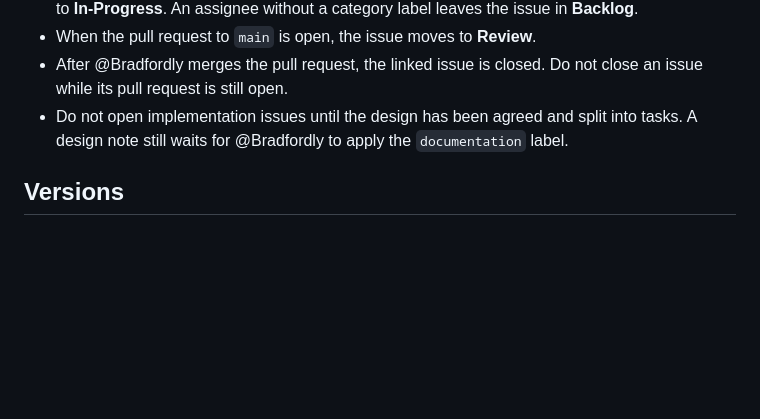
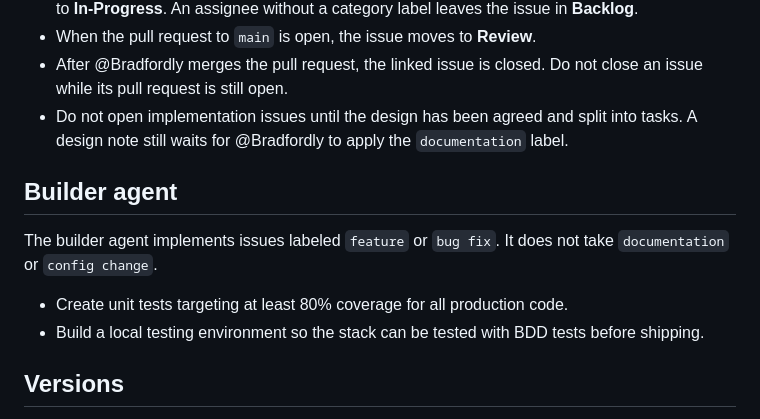
Before and after one commit to Bradfordly/bradfordly-games, a Markdown page: AGENTS.md, the part around the change. Drawn GitHub-style; blank space fills up the shorter version.

Commit message:
docs: define the builder agent
Name which issues the builder takes and require 80% unit coverage plus a local BDD environment.

Co-authored-by: Cursor <cursoragent@cursor.com>

```diff
--- a/AGENTS.md
+++ b/AGENTS.md
@@ -37,6 +37,13 @@ Follow YAGNI, DRY, and KISS.
 - After @Bradfordly merges the pull request, the linked issue is closed. Do not close an issue while its pull request is still open.
 - Do not open implementation issues until the design has been agreed and split into tasks. A design note still waits for @Bradfordly to apply the `documentation` label.
 
+## Builder agent
+
+The builder agent implements issues labeled `feature` or `bug fix`. It does not take `documentation` or `config change`.
+
+- Create unit tests targeting at least 80% coverage for all production code.
+- Build a local testing environment so the stack can be tested with BDD tests before shipping.
+
 ## Versions
 
 Versions follow semantic versioning, `MAJOR.MINOR.PATCH`. GitHub milestones are named `vMAJOR.MINOR`. The current milestone is `v0.0`.
```
